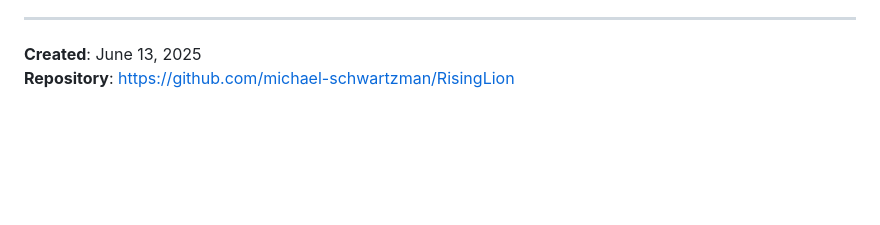
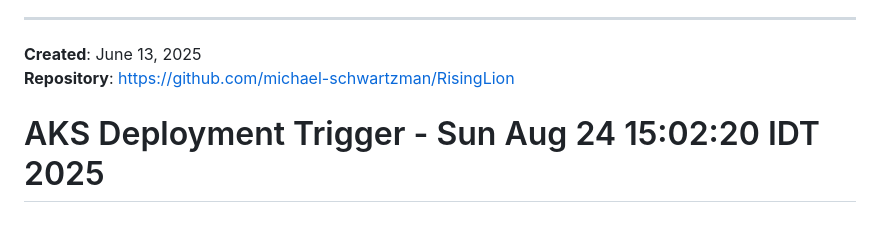
Before and after one commit to michael-schwartzman/RisingLion, a Markdown page: README.md, the part around the change. Drawn GitHub-style; blank space fills up the shorter version.

Commit message:
Trigger AKS deployment - 2025-08-24 15:02:20

```diff
--- a/README.md
+++ b/README.md
@@ -139,3 +139,4 @@ This is a complete, functional game. Future enhancements could include:
 
 **Created**: June 13, 2025
 **Repository**: https://github.com/michael-schwartzman/RisingLion
+# AKS Deployment Trigger - Sun Aug 24 15:02:20 IDT 2025
```
